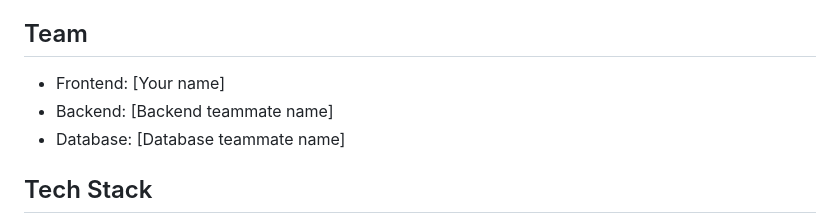
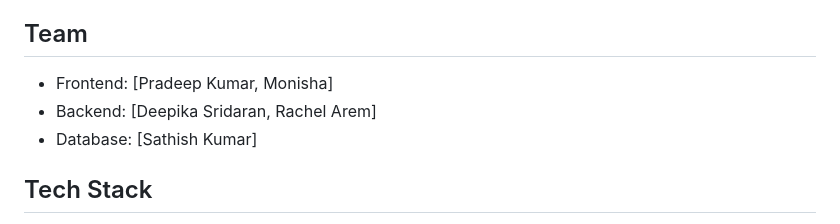
Before and after one commit to Deepika-sridaran/Employee-management-system, a Markdown page: README.md, the part around the change. Rendered like a GitHub page.

Commit message:
Final submission: README, requirements.txt, .gitignore

```diff
--- a/README.md
+++ b/README.md
@@ -4,9 +4,9 @@ A full-stack web application for managing employees, leave requests, attendance,
 
 ## Team
 
-- Frontend: [Your name]
-- Backend: [Backend teammate name]
-- Database: [Database teammate name]
+- Frontend: [Pradeep Kumar, Monisha]
+- Backend: [Deepika Sridaran, Rachel Arem]
+- Database: [Sathish Kumar]
 
 ## Tech Stack
 
```
